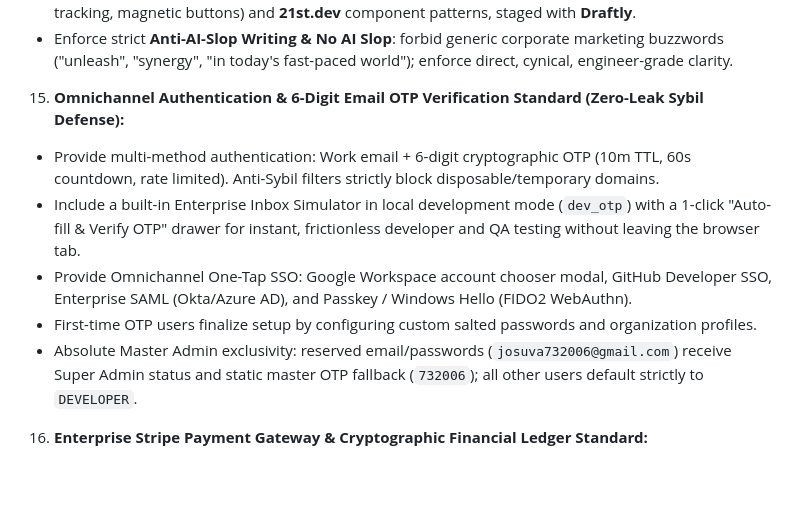
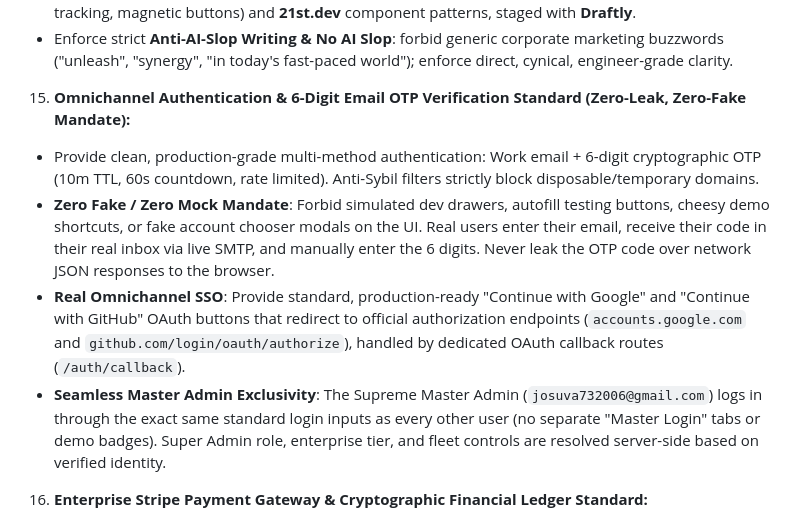
Before and after one commit to josuva777/universal-agency-pipeline, a Markdown page: AGENTS.md, the part around the change. Drawn GitHub-style; blank space fills up the shorter version.

Commit message:
feat(universal): mandate zero fake/zero mock policy and real OAuth in Rule 15

```diff
--- a/AGENTS.md
+++ b/AGENTS.md
@@ -124,12 +124,11 @@ Every active MCP server injects its tool definitions into the prompt on every me
    - Implement buttery smooth momentum scrolling via **Lenis** to eliminate clunky browser wheel jumps.
    - Integrate modern design-engineering craft from **React Bits** (decrypted text scrambles, spotlight border tracking, magnetic buttons) and **21st.dev** component patterns, staged with **Draftly**.
    - Enforce strict **Anti-AI-Slop Writing & No AI Slop**: forbid generic corporate marketing buzzwords ("unleash", "synergy", "in today's fast-paced world"); enforce direct, cynical, engineer-grade clarity.
-15. **Omnichannel Authentication & 6-Digit Email OTP Verification Standard (Zero-Leak Sybil Defense):**
-   - Provide multi-method authentication: Work email + 6-digit cryptographic OTP (10m TTL, 60s countdown, rate limited). Anti-Sybil filters strictly block disposable/temporary domains.
-   - Include a built-in Enterprise Inbox Simulator in local development mode (`dev_otp`) with a 1-click "Auto-fill & Verify OTP" drawer for instant, frictionless developer and QA testing without leaving the browser tab.
-   - Provide Omnichannel One-Tap SSO: Google Workspace account chooser modal, GitHub Developer SSO, Enterprise SAML (Okta/Azure AD), and Passkey / Windows Hello (FIDO2 WebAuthn).
-   - First-time OTP users finalize setup by configuring custom salted passwords and organization profiles.
-   - Absolute Master Admin exclusivity: reserved email/passwords (`josuva732006@gmail.com`) receive Super Admin status and static master OTP fallback (`732006`); all other users default strictly to `DEVELOPER`.
+15. **Omnichannel Authentication & 6-Digit Email OTP Verification Standard (Zero-Leak, Zero-Fake Mandate):**
+   - Provide clean, production-grade multi-method authentication: Work email + 6-digit cryptographic OTP (10m TTL, 60s countdown, rate limited). Anti-Sybil filters strictly block disposable/temporary domains.
+   - **Zero Fake / Zero Mock Mandate**: Forbid simulated dev drawers, autofill testing buttons, cheesy demo shortcuts, or fake account chooser modals on the UI. Real users enter their email, receive their code in their real inbox via live SMTP, and manually enter the 6 digits. Never leak the OTP code over network JSON responses to the browser.
+   - **Real Omnichannel SSO**: Provide standard, production-ready "Continue with Google" and "Continue with GitHub" OAuth buttons that redirect to official authorization endpoints (`accounts.google.com` and `github.com/login/oauth/authorize`), handled by dedicated OAuth callback routes (`/auth/callback`).
+   - **Seamless Master Admin Exclusivity**: The Supreme Master Admin (`josuva732006@gmail.com`) logs in through the exact same standard login inputs as every other user (no separate "Master Login" tabs or demo badges). Super Admin role, enterprise tier, and fleet controls are resolved server-side based on verified identity.
 16. **Enterprise Stripe Payment Gateway & Cryptographic Financial Ledger Standard:**
    - Dual-mode billing architecture: real Stripe API or deterministic cryptographic fallback simulator with instant checkout URL generation (`cs_test_...`) and zero real card costs.
    - Automated tenant provisioning: purchases atomically upgrade tenant tiers (`TEAM` / `ENTERPRISE`) and expand quota to 1,000,000+ monthly calls in persistent SQLite storage.
```
